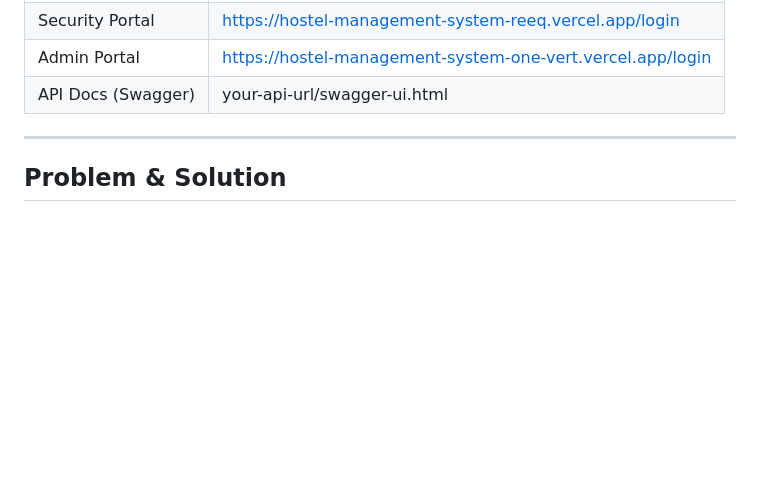
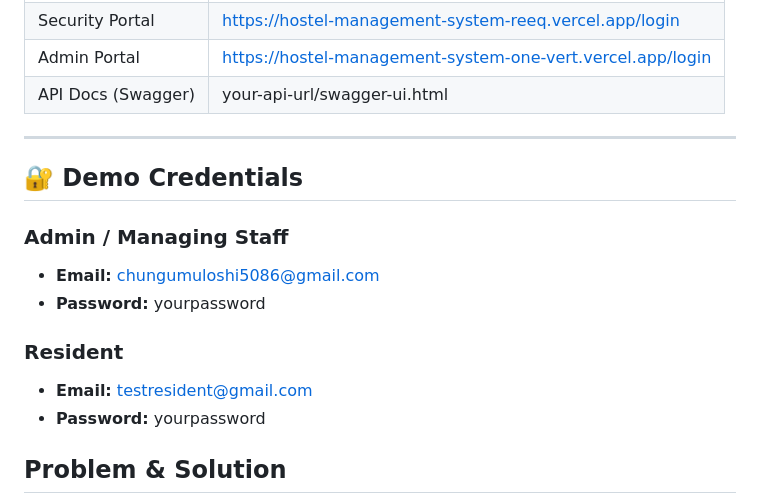
Before and after one commit to Chungu13/Hostel-Management-System, a Markdown page: README.md, the part around one of its changes. GitHub-like rendering; blank space fills up the shorter version.

Commit message:
Add demo credentials section to README
Added demo credentials for admin and resident users to README.

```diff
--- a/README.md
+++ b/README.md
@@ -33,6 +33,16 @@ https://www.loom.com/share/202d7252a8864fed9cad0cd42dd49113
 | API Docs (Swagger) | your-api-url/swagger-ui.html |
 
 ---
+
+## 🔐 Demo Credentials
+
+### Admin / Managing Staff
+- **Email:** chungumuloshi5086@gmail.com
+- **Password:** yourpassword
+
+### Resident
+- **Email:** testresident@gmail.com
+- **Password:** yourpassword
 
 ## Problem & Solution
 
```
Also changed, not shown: other parts of README.md (+3 -3 lines).
